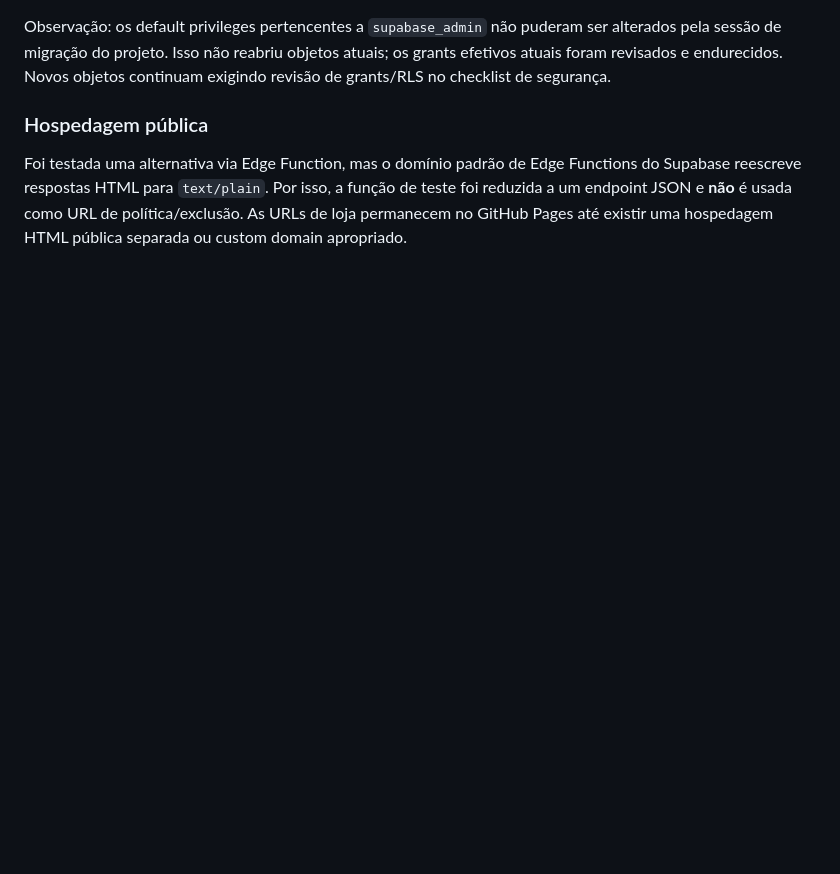
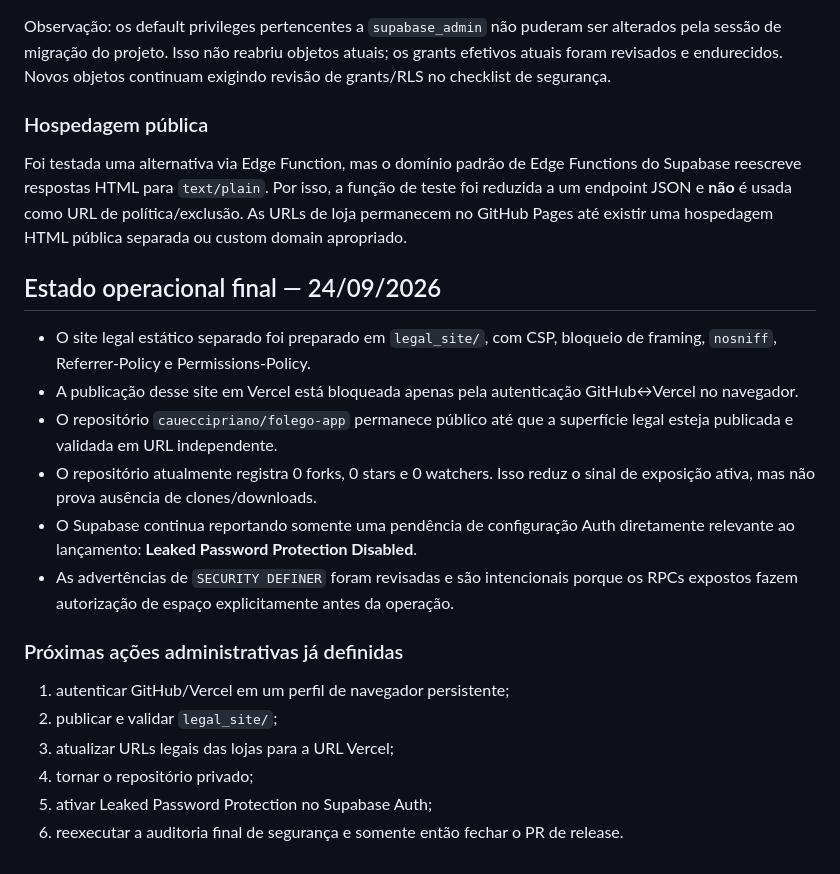
Before and after one commit to caueccipriano/folego-app, a Markdown page: docs/security_review_v1.md, the part around the change. Rendered like a GitHub page; blank space fills up the shorter version.

Commit message:
docs: record final administrative security blockers

```diff
--- a/docs/security_review_v1.md
+++ b/docs/security_review_v1.md
@@ -68,3 +68,20 @@ Observação: os default privileges pertencentes a `supabase_admin` não puderam
 
 ### Hospedagem pública
 Foi testada uma alternativa via Edge Function, mas o domínio padrão de Edge Functions do Supabase reescreve respostas HTML para `text/plain`. Por isso, a função de teste foi reduzida a um endpoint JSON e **não** é usada como URL de política/exclusão. As URLs de loja permanecem no GitHub Pages até existir uma hospedagem HTML pública separada ou custom domain apropriado.
+
+## Estado operacional final — 24/09/2026
+
+- O site legal estático separado foi preparado em `legal_site/`, com CSP, bloqueio de framing, `nosniff`, Referrer-Policy e Permissions-Policy.
+- A publicação desse site em Vercel está bloqueada apenas pela autenticação GitHub↔Vercel no navegador.
+- O repositório `caueccipriano/folego-app` permanece público até que a superfície legal esteja publicada e validada em URL independente.
+- O repositório atualmente registra 0 forks, 0 stars e 0 watchers. Isso reduz o sinal de exposição ativa, mas não prova ausência de clones/downloads.
+- O Supabase continua reportando somente uma pendência de configuração Auth diretamente relevante ao lançamento: **Leaked Password Protection Disabled**.
+- As advertências de `SECURITY DEFINER` foram revisadas e são intencionais porque os RPCs expostos fazem autorização de espaço explicitamente antes da operação.
+
+### Próximas ações administrativas já definidas
+1. autenticar GitHub/Vercel em um perfil de navegador persistente;
+2. publicar e validar `legal_site/`;
+3. atualizar URLs legais das lojas para a URL Vercel;
+4. tornar o repositório privado;
+5. ativar Leaked Password Protection no Supabase Auth;
+6. reexecutar a auditoria final de segurança e somente então fechar o PR de release.
```
